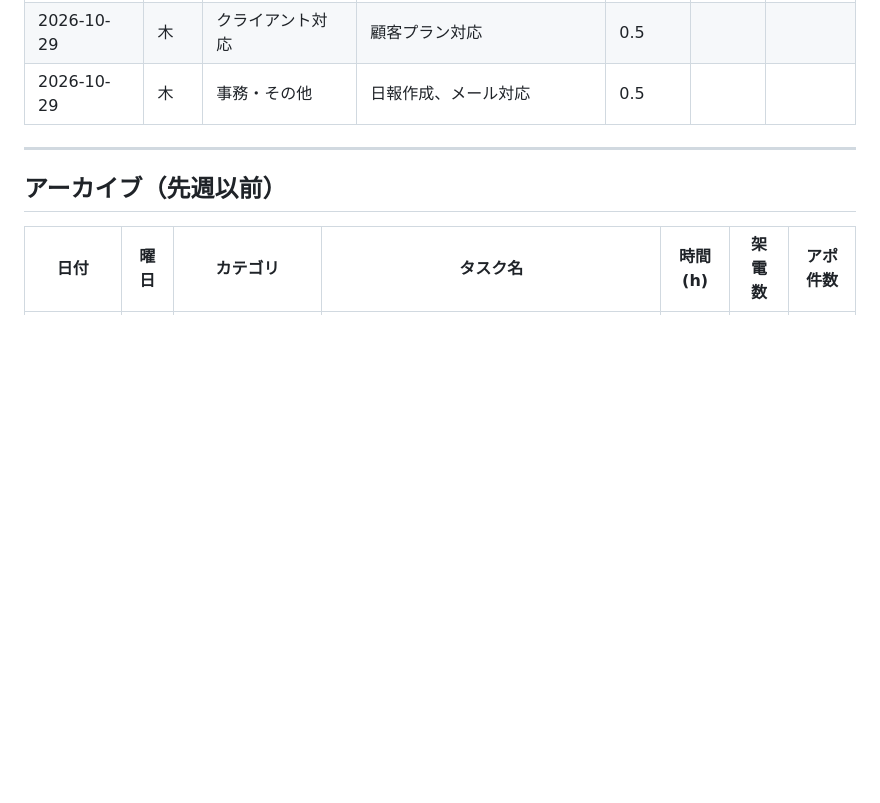
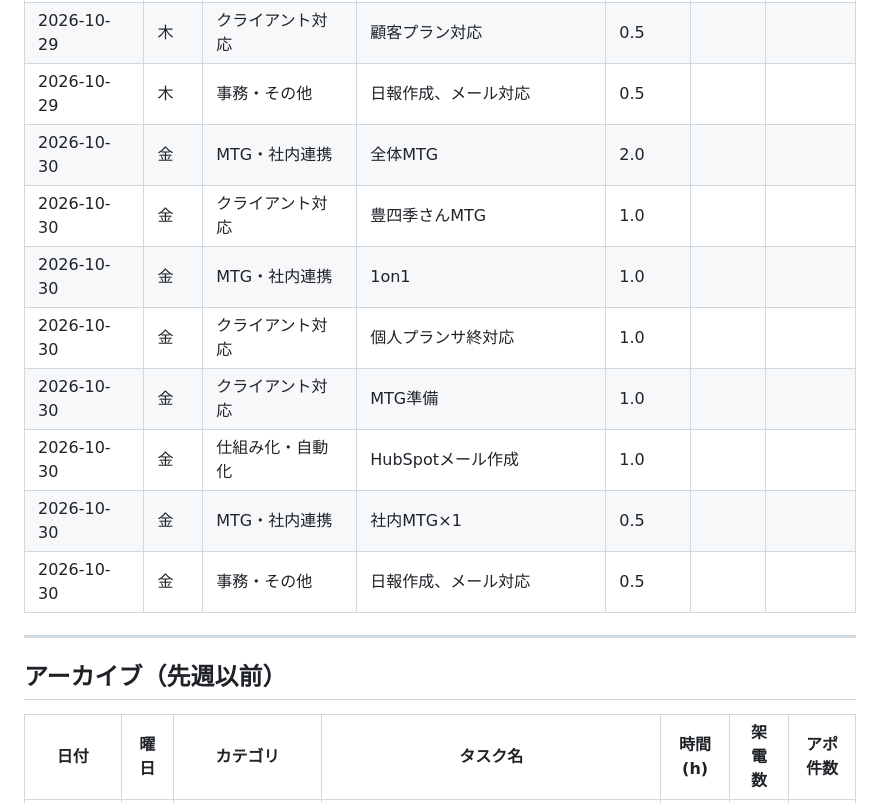
Before and after one commit to hibiki89610/hibikiclaude, a Markdown page: data/kpi-log.md, the part around the change. Rendered like a GitHub page; blank space fills up the shorter version.

```diff
--- a/data/kpi-log.md
+++ b/data/kpi-log.md
@@ -36,6 +36,14 @@
 | 2026-10-29 | 木 | クライアント対応 | スタイルアクトさん対応 | 0.5 | | |
 | 2026-10-29 | 木 | クライアント対応 | 顧客プラン対応 | 0.5 | | |
 | 2026-10-29 | 木 | 事務・その他 | 日報作成、メール対応 | 0.5 | | |
+| 2026-10-30 | 金 | MTG・社内連携 | 全体MTG | 2.0 | | |
+| 2026-10-30 | 金 | クライアント対応 | 豊四季さんMTG | 1.0 | | |
+| 2026-10-30 | 金 | MTG・社内連携 | 1on1 | 1.0 | | |
+| 2026-10-30 | 金 | クライアント対応 | 個人プランサ終対応 | 1.0 | | |
+| 2026-10-30 | 金 | クライアント対応 | MTG準備 | 1.0 | | |
+| 2026-10-30 | 金 | 仕組み化・自動化 | HubSpotメール作成 | 1.0 | | |
+| 2026-10-30 | 金 | MTG・社内連携 | 社内MTG×1 | 0.5 | | |
+| 2026-10-30 | 金 | 事務・その他 | 日報作成、メール対応 | 0.5 | | |
 
 ---
 
```
Also changed, not shown: input/daily-tasks.md (+29 -14 lines), output/daily-report-2026-10-30.md (added, +29 -0 lines).
